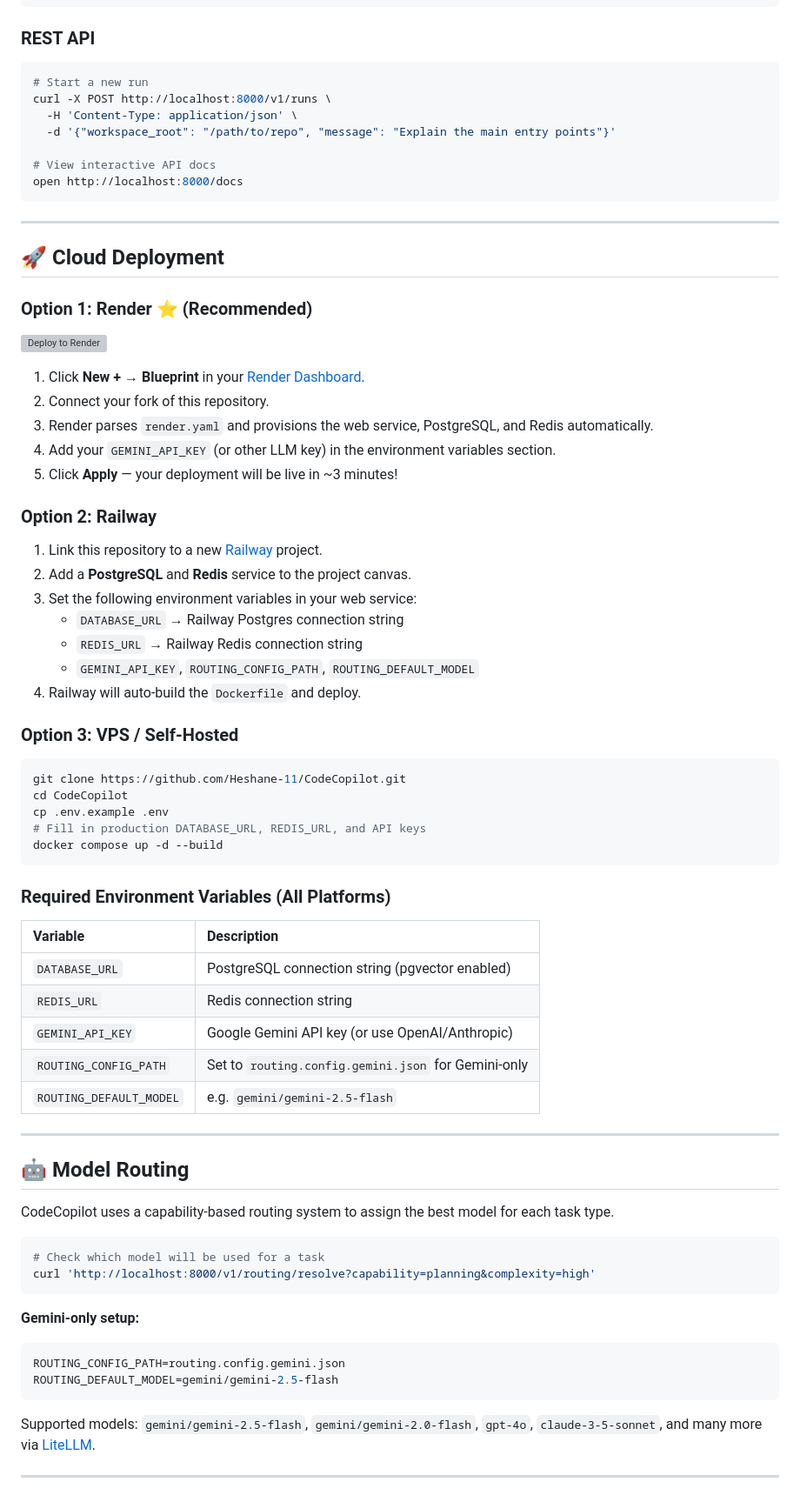
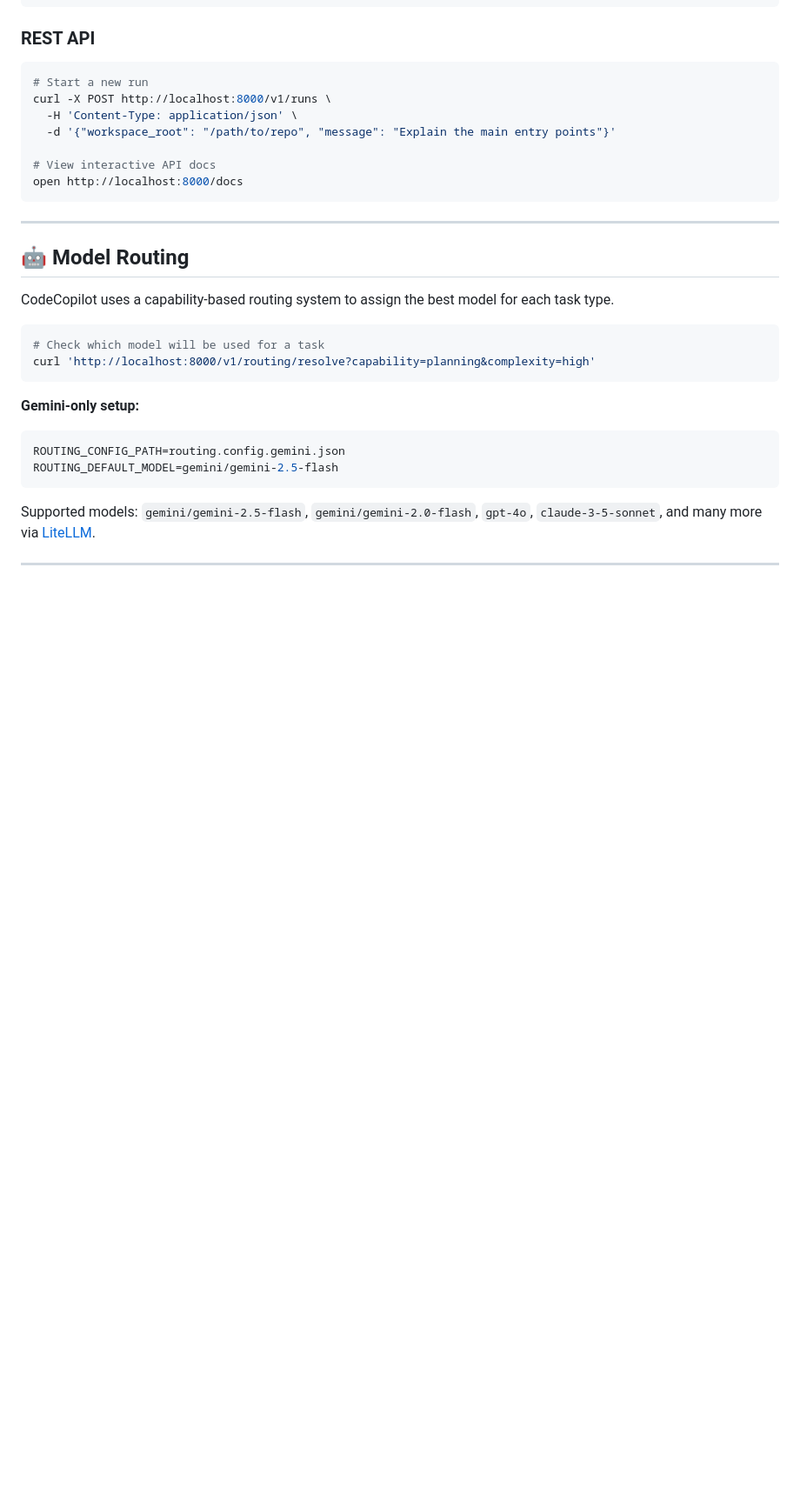
Before and after one commit to Heshane-11/CodeCopilot, a Markdown page: README.md, the part around the change. Shown at 87% size. Drawn GitHub-style; blank space fills up the shorter version; grey boxes are pictures that could not be loaded.

Commit message:
Remove cloud deployment instructions from README
Removed cloud deployment options and required environment variables section from README.

````diff
--- a/README.md
+++ b/README.md
@@ -160,50 +160,6 @@ open http://localhost:8000/docs
 
 ---
 
-## 🚀 Cloud Deployment
-
-### Option 1: Render ⭐ (Recommended)
-
-[![Deploy to Render](https://render.com/images/deploy-to-render-button.svg)](https://render.com/deploy?repo=https://github.com/Heshane-11/CodeCopilot)
-
-1. Click **New +** → **Blueprint** in your [Render Dashboard](https://dashboard.render.com/).
-2. Connect your fork of this repository.
-3. Render parses `render.yaml` and provisions the web service, PostgreSQL, and Redis automatically.
-4. Add your `GEMINI_API_KEY` (or other LLM key) in the environment variables section.
-5. Click **Apply** — your deployment will be live in ~3 minutes!
-
-### Option 2: Railway
-
-1. Link this repository to a new [Railway](https://railway.app) project.
-2. Add a **PostgreSQL** and **Redis** service to the project canvas.
-3. Set the following environment variables in your web service:
-   - `DATABASE_URL` → Railway Postgres connection string
-   - `REDIS_URL` → Railway Redis connection string
-   - `GEMINI_API_KEY`, `ROUTING_CONFIG_PATH`, `ROUTING_DEFAULT_MODEL`
-4. Railway will auto-build the `Dockerfile` and deploy.
-
-### Option 3: VPS / Self-Hosted
-
-```bash
-git clone https://github.com/Heshane-11/CodeCopilot.git
-cd CodeCopilot
-cp .env.example .env
-# Fill in production DATABASE_URL, REDIS_URL, and API keys
-docker compose up -d --build
-```
-
-### Required Environment Variables (All Platforms)
-
-| Variable | Description |
-| :--- | :--- |
-| `DATABASE_URL` | PostgreSQL connection string (pgvector enabled) |
-| `REDIS_URL` | Redis connection string |
-| `GEMINI_API_KEY` | Google Gemini API key (or use OpenAI/Anthropic) |
-| `ROUTING_CONFIG_PATH` | Set to `routing.config.gemini.json` for Gemini-only |
-| `ROUTING_DEFAULT_MODEL` | e.g. `gemini/gemini-2.5-flash` |
-
----
-
 ## 🤖 Model Routing
 
 CodeCopilot uses a capability-based routing system to assign the best model for each task type.
````
